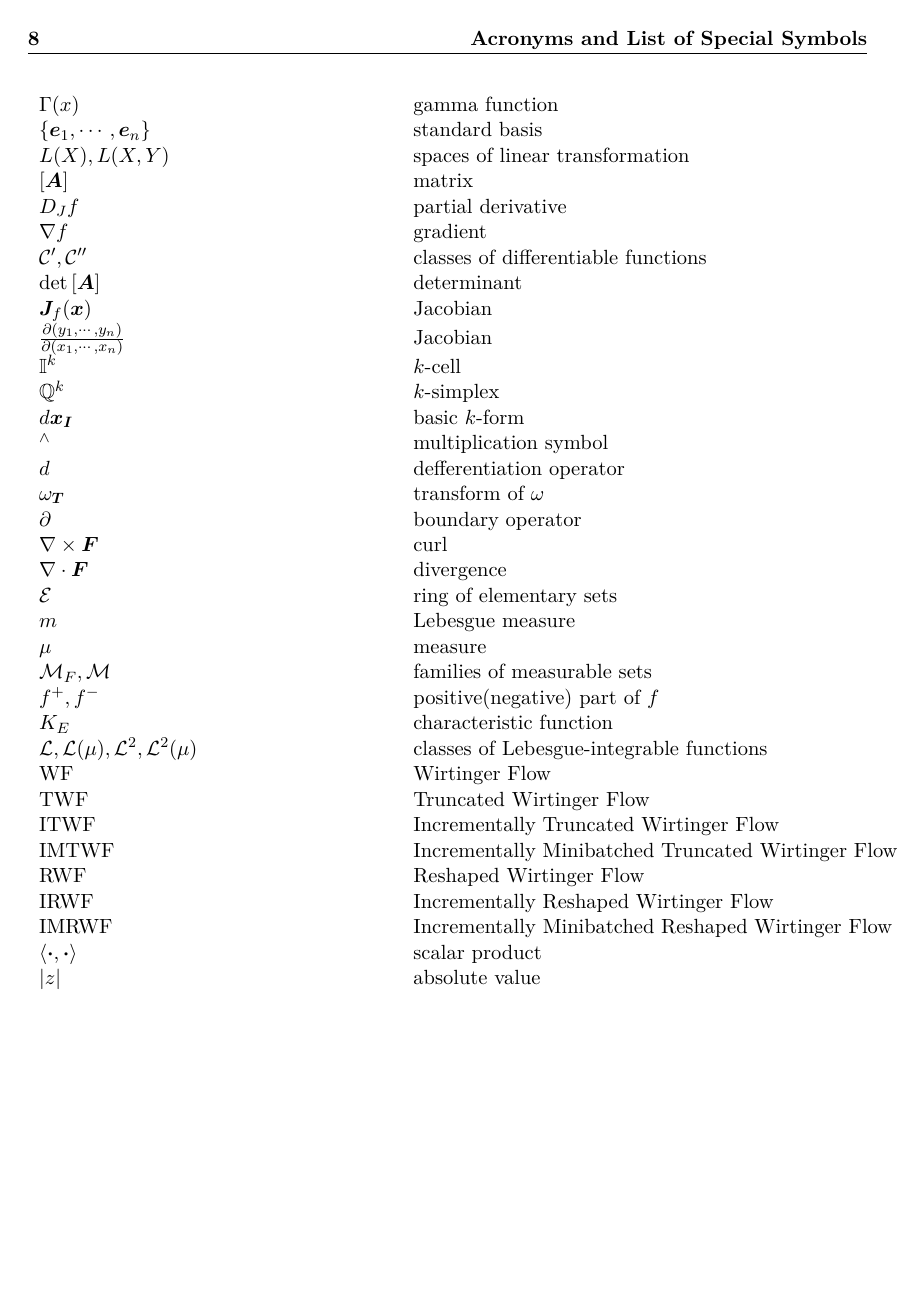
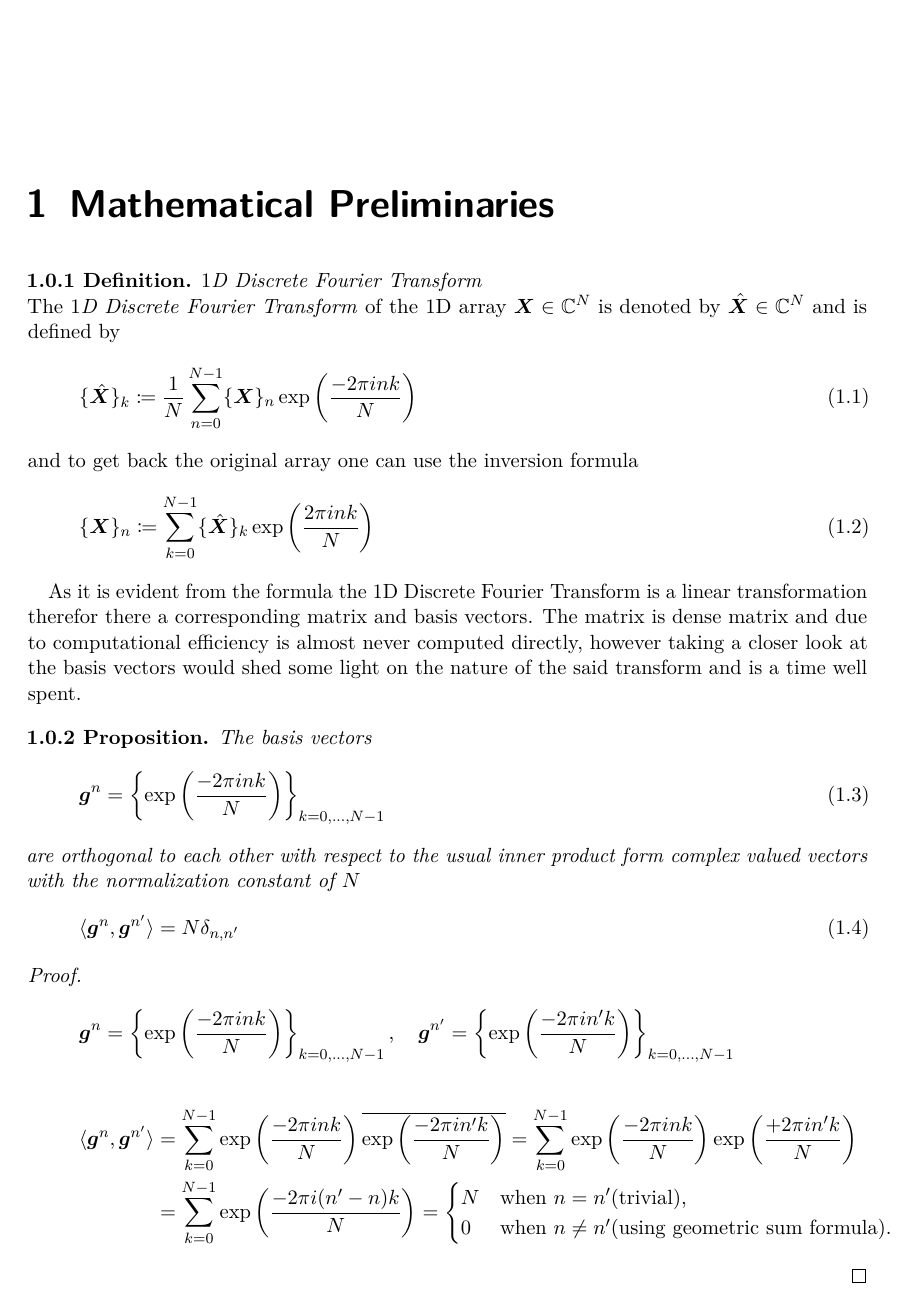
Before and after one commit to adarijani/master_thesis, a LaTeX thesis (latex/document/main.tex, which reads latex/document/00.tex): page 10 of 31 before the commit and page 3 of 6 after it. Compiled offline with pdfLaTeX.

Commit message:
unitary proofs

```diff
--- a/latex/document/00.tex
+++ b/latex/document/00.tex
@@ -2,4 +2,51 @@
 
 
 
-\begin{Def}\label{def:dft}
+
+
+
+\begin{Def}\label{def:1ddft}
+    \emph{$1$D Discrete Fourier Transform}\\
+    The \emph{$1$D Discrete Fourier Transform} of the $1$D array $\boldsymbol{X} \in \mathbb{C}^{N}$ is denoted by
+    $\hat {\boldsymbol{X}} \in \mathbb{C}^{N}$ and is defined by
+    \begin{equation}\label{eq:1ddft}
+        \{\hat {\boldsymbol{X}}\}_{k} \coloneq \frac{1}{N}\sum_{n=0}^{N-1} \{{\boldsymbol{X}}\}_{n}\exp\left({\frac{-2\pi ink}{N}}\right)
+    \end{equation}
+    and to get back the original array one can use the inversion formula
+    \begin{equation}\label{eq:1didft}
+        \{{\boldsymbol{X}}\}_{n} \coloneq \sum_{k=0}^{N-1}\{\hat {\boldsymbol{X}}\}_{k}\exp\left({\frac{2\pi ink}{N}}\right)
+    \end{equation}
+\end{Def}
+
+As it is evident from the formula the $1$D Discrete Fourier Transform is a linear transformation therefor
+there a corresponding matrix and basis vectors. The matrix is dense matrix and due to computational efficiency
+is almost never computed directly, however taking a closer look at the basis vectors would shed some light on
+the nature of the said transform and is a time well spent.
+
+\begin{Prop}\label{Prop:1ddftbasisvectors}
+    The basis vectors
+    \begin{equation}\label{eq:1ddftbasisvectors}
+        \boldsymbol{g}^n = \left\{\exp\left({\frac{-2\pi ink}{N}}\right)\right\}_{k=0,\ldots,N-1}
+    \end{equation}
+    are orthogonal to each other with respect to the usual inner product form complex valued vectors
+    with the normalization constant of $N$
+    \begin{equation}
+        \langle\boldsymbol{g}^n,\boldsymbol{g}^{n'}\rangle= N \delta_{n,n'}
+    \end{equation}
+\end{Prop}
+
+\begin{proof}
+    \begin{equation*}
+        \boldsymbol{g}^n = \left\{\exp\left({\frac{-2\pi ink}{N}}\right)\right\}_{k=0,\ldots,N-1}, \quad \boldsymbol{g}^{n'} = \left\{\exp\left({\frac{-2\pi in'k}{N}}\right)\right\}_{k=0,\ldots,N-1}
+    \end{equation*}
+    \begin{align*}
+        \langle\boldsymbol{g}^n,\boldsymbol{g}^{n'}\rangle &= \sum_{k=0}^{N-1} \exp\left({\frac{-2\pi ink}{N}}\right)\overline{\exp\left({\frac{-2\pi in'k}{N}}\right)}
+        = \sum_{k=0}^{N-1} \exp\left({\frac{-2\pi ink}{N}}\right)\exp\left({\frac{+2\pi in'k}{N}}\right)\\
+        &= \sum_{k=0}^{N-1} \exp\left({\frac{-2\pi i(n'-n)k}{N}}\right)=
+        \begin{cases}
+            N & \text{when $n = n'$}\text{(trivial)},\\
+            0 & \text{when $n\neq n'$}\text{(using geometric sum formula)}.
+        \end{cases}
+    \end{align*}
+
+\end{proof}
@@ -17,0 +104 @@
+            0 & \text{when $\neg(n = n' \wedge m=m')$}\text{(using geometric sum formula)}.
```
Also changed, not shown: latex/document/main.tex (+11 -11 lines), latex/document/00.tex (58 more changed lines), 5 other files.
